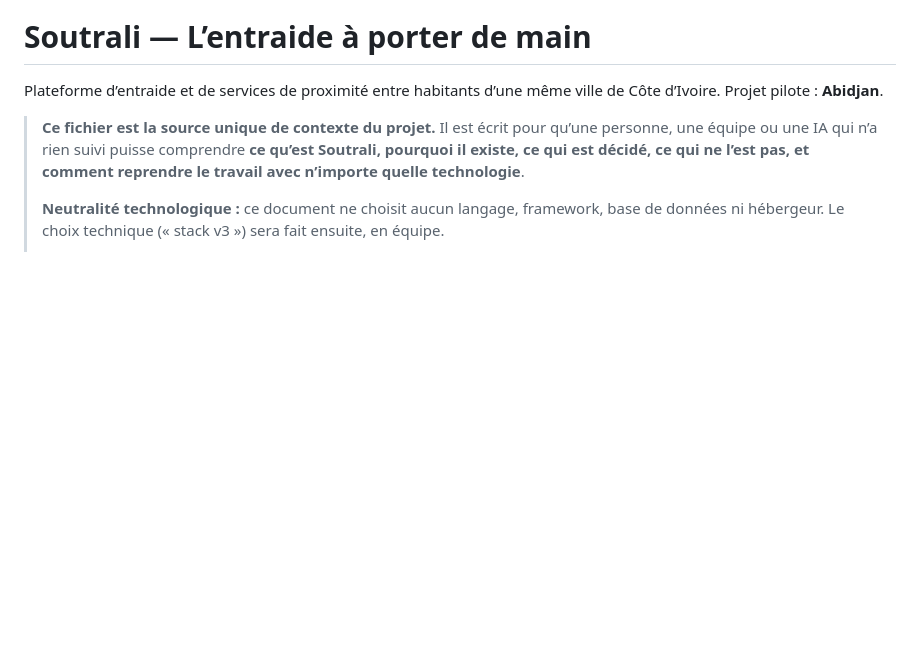
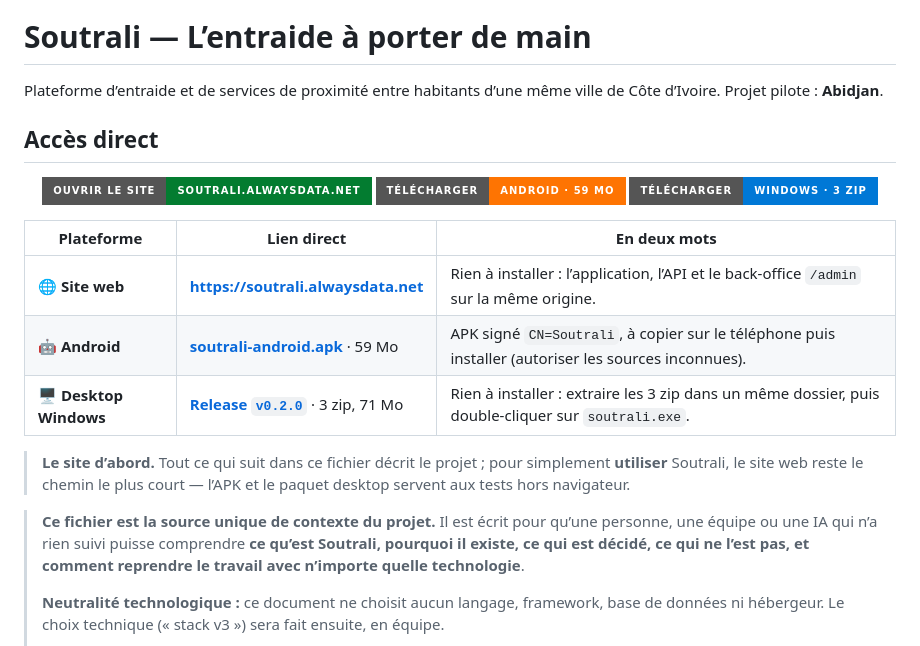
Before and after one commit to 0Defiance/soutrali, a Markdown page: README.md, the part around the change. Rendered like a GitHub page; badges without logos; blank space fills up the shorter version.

Commit message:
Rendre le site et les téléchargements accessibles dès la page du dépôt

```diff
--- a/README.md
+++ b/README.md
@@ -5,6 +5,25 @@
 # Soutrali — L’entraide à porter de main
 
 Plateforme d’entraide et de services de proximité entre habitants d’une même ville de Côte d’Ivoire. Projet pilote : **Abidjan**.
+## Accès direct
+
+<p align="center">
+  <a href="https://soutrali.alwaysdata.net"><img src="https://img.shields.io/badge/OUVRIR_LE_SITE-soutrali.alwaysdata.net-037C30?style=for-the-badge&logo=googlechrome&logoColor=white" alt="Ouvrir le site Soutrali"></a>
+  <a href="https://github.com/0Defiance/soutrali/releases/latest/download/soutrali-android.apk"><img src="https://img.shields.io/badge/T%C3%89L%C3%89CHARGER-ANDROID_%C2%B7_59_Mo-FE7402?style=for-the-badge&logo=android&logoColor=white" alt="Télécharger l'APK Android"></a>
+  <a href="https://github.com/0Defiance/soutrali/releases/latest"><img src="https://img.shields.io/badge/T%C3%89L%C3%89CHARGER-WINDOWS_%C2%B7_3_zip-0078D6?style=for-the-badge&logo=windows&logoColor=white" alt="Télécharger le paquet desktop Windows"></a>
+</p>
+
+| Plateforme | Lien direct | En deux mots |
+|---|---|---|
+| 🌐 **Site web** | **<https://soutrali.alwaysdata.net>** | Rien à installer : l’application, l’API et le back-office `/admin` sur la même origine. |
+| 🤖 **Android** | [**soutrali-android.apk**](https://github.com/0Defiance/soutrali/releases/latest/download/soutrali-android.apk) · 59 Mo | APK signé `CN=Soutrali`, à copier sur le téléphone puis installer (autoriser les sources inconnues). |
+| 🖥️ **Desktop Windows** | [**Release `v0.2.0`**](https://github.com/0Defiance/soutrali/releases/latest) · 3 zip, 71 Mo | Rien à installer : extraire les 3 zip dans un même dossier, puis double-cliquer sur `soutrali.exe`. |
+
+> **Le site d’abord.** Tout ce qui suit dans ce fichier décrit le projet ; pour
+> simplement **utiliser** Soutrali, le site web reste le chemin le plus court —
+> l’APK et le paquet desktop servent aux tests hors navigateur.
+
+
 
 > **Ce fichier est la source unique de contexte du projet.** Il est écrit pour qu’une personne, une équipe ou une IA qui n’a rien suivi puisse comprendre **ce qu’est Soutrali, pourquoi il existe, ce qui est décidé, ce qui ne l’est pas, et comment reprendre le travail avec n’importe quelle technologie**.
 >
```
